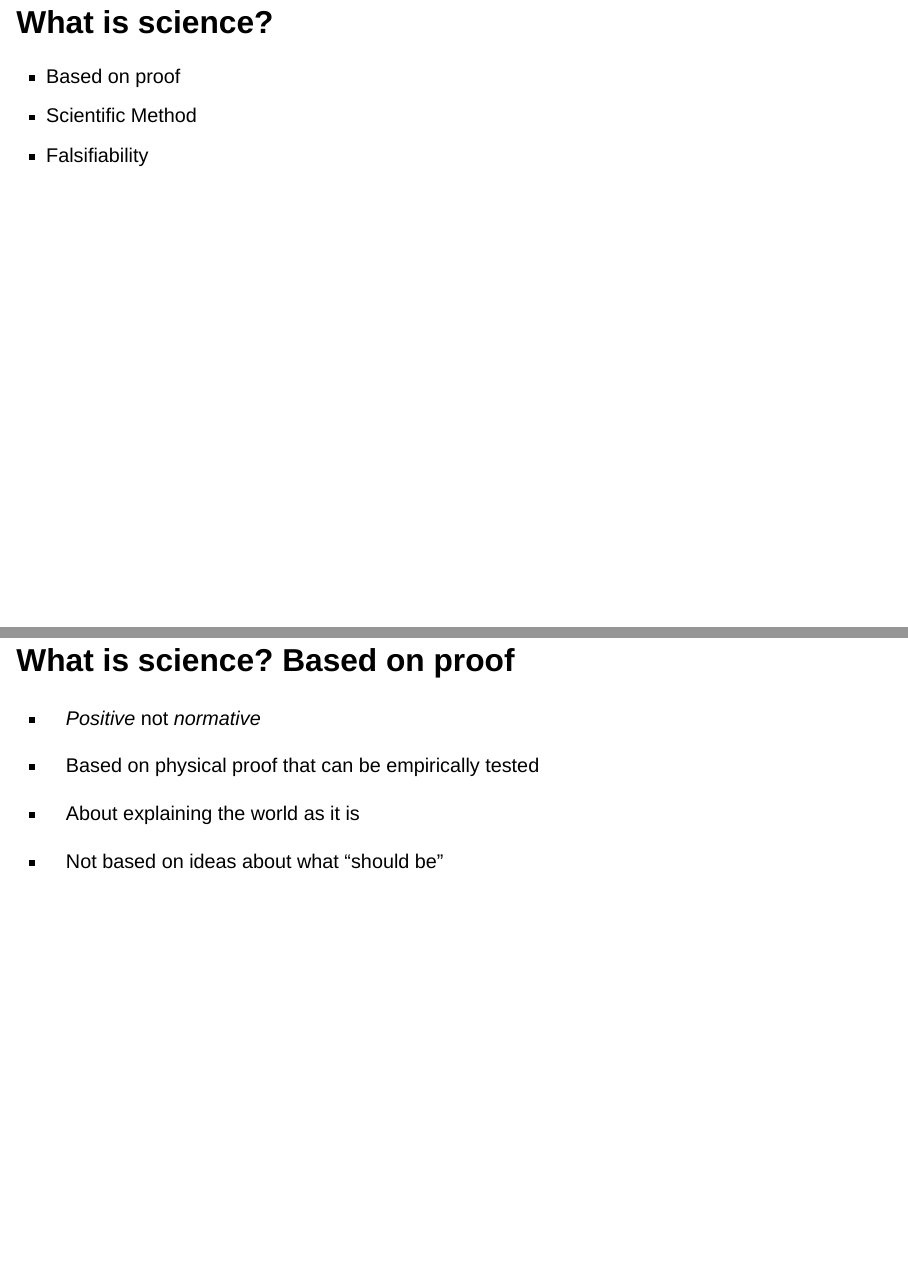
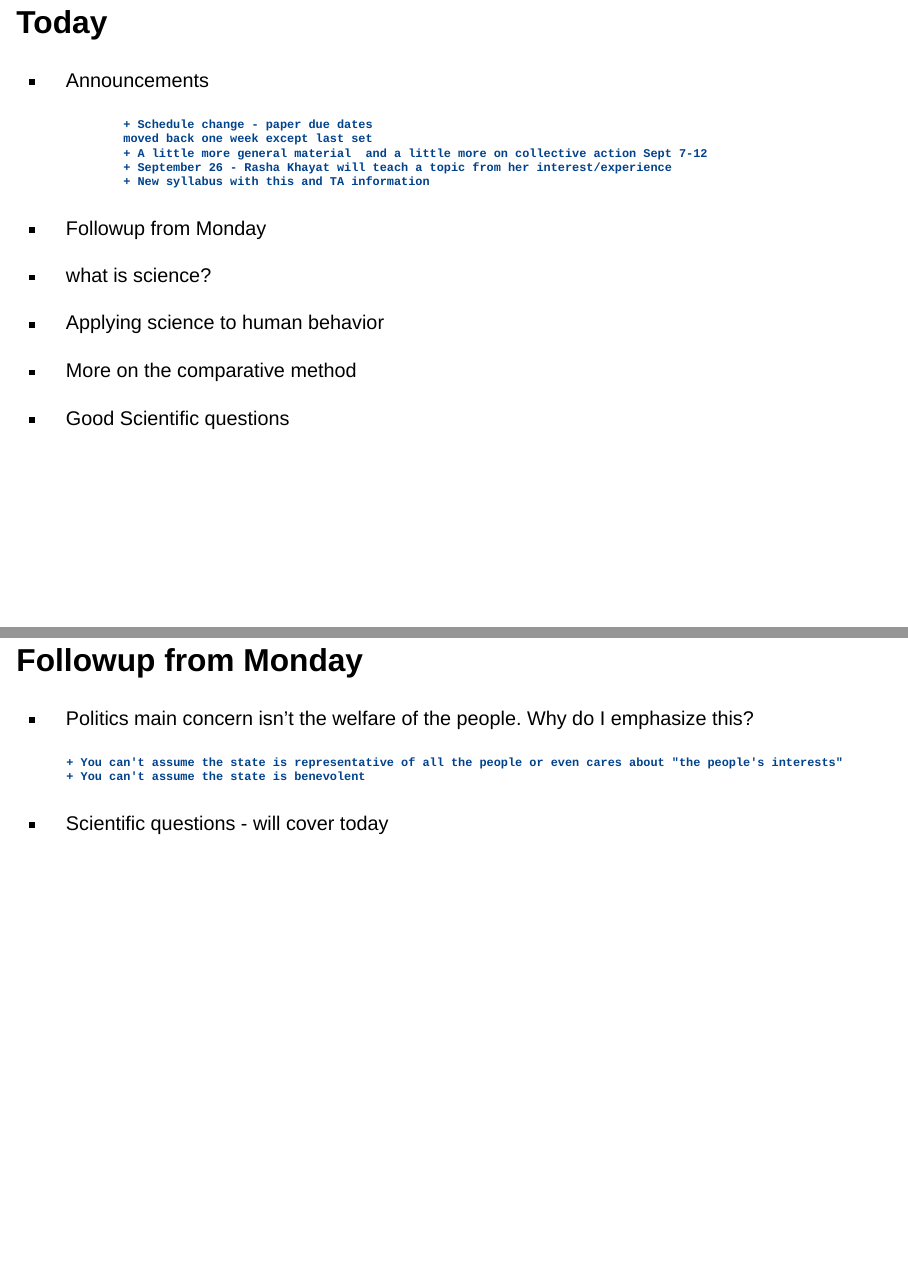
Before and after one commit to tomhanna-uh/pols3311_fall2022, a Quarto document (Lectures/Lecture_3/lect_3.qmd): pages 3 and 4 of 15 before the commit and pages 2 and 3 of 16 after it, joined at a grey line. Rendered offline with R 4.5, knitr and Pandoc in place of Quarto, with nearby package versions; drawn as Slidy slides in place of the format the file asks for.

Commit message:
Comments on Monday lecture

```diff
--- a/Lectures/Lecture_3/lect_3.qmd
+++ b/Lectures/Lecture_3/lect_3.qmd
@@ -14,11 +14,24 @@ editor: visual
                   + September 26 - Rasha Khayat will teach a topic from her interest/experience
                   + New syllabus with this and TA information
 
+- Followup from Monday
+
 -   what is science?
 
 -   Applying science to human behavior
 
 -   More on the comparative method
+
+-  Good Scientific questions
+
+## Followup from Monday
+
++ Politics main concern isn't the welfare of the people. Why do I emphasize this?
+
+        + You can't assume the state is representative of all the people or even cares about "the people's interests"
+        + You can't assume the state is benevolent
++ Scientific questions - will cover today
+
 
 ## What is science?
 
```
